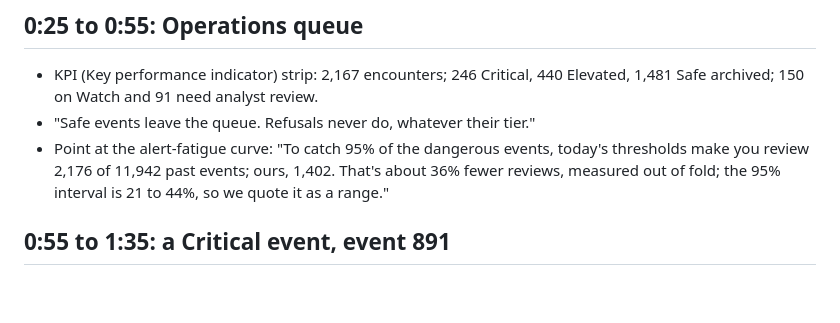
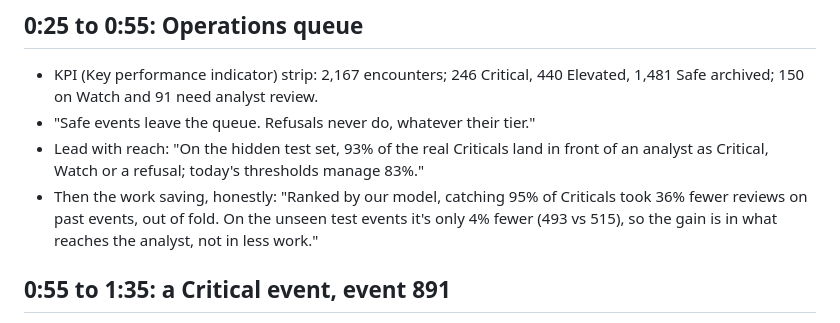
Before and after one commit to Sidak-1311/autonomous-sg, a Markdown page: docs/DEMO.md, the part around the change. Drawn GitHub-style; blank space fills up the shorter version.

Commit message:
DEMO: lead with reach; the 36% work saving is out of fold, ~4% on unseen events
Co-Authored-By: Claude Opus 5.5 <noreply@anthropic.com>

```diff
--- a/docs/DEMO.md
+++ b/docs/DEMO.md
@@ -16,9 +16,11 @@ when it doesn't know."
 - KPI (Key performance indicator) strip: 2,167 encounters; 246 Critical, 440 Elevated, 1,481 Safe
   archived; 150 on Watch and 91 need analyst review.
 - "Safe events leave the queue. Refusals never do, whatever their tier."
-- Point at the alert-fatigue curve: "To catch 95% of the dangerous events, today's
-  thresholds make you review 2,176 of 11,942 past events; ours, 1,402. That's about 36% fewer
-  reviews, measured out of fold; the 95% interval is 21 to 44%, so we quote it as a range."
+- Lead with reach: "On the hidden test set, 93% of the real Criticals land in front of an
+  analyst as Critical, Watch or a refusal; today's thresholds manage 83%."
+- Then the work saving, honestly: "Ranked by our model, catching 95% of Criticals took 36%
+  fewer reviews on past events, out of fold. On the unseen test events it's only 4% fewer
+  (493 vs 515), so the gain is in what reaches the analyst, not in less work."
 
 ## 0:55 to 1:35: a Critical event, **event 891**
 
```
